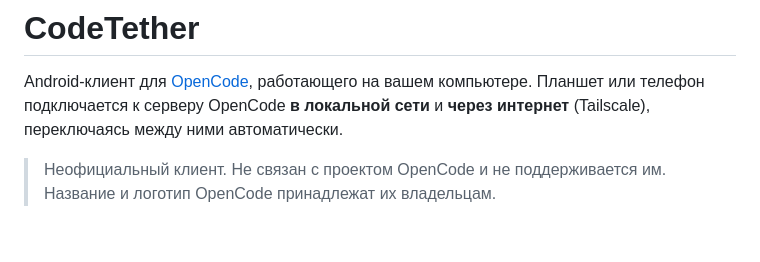
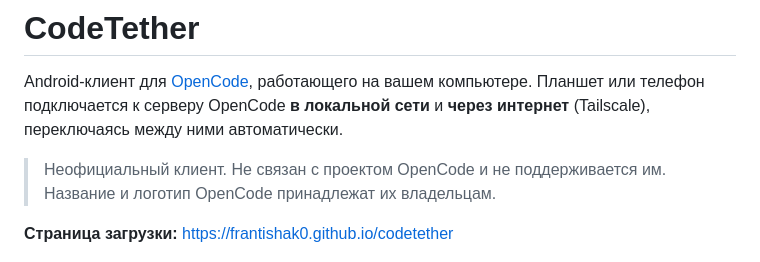
Before and after one commit to frantishak0/codetether, a Markdown page: README.md, the part around the change. Rendered like a GitHub page; blank space fills up the shorter version.

Commit message:
README: link the download page

```diff
--- a/README.md
+++ b/README.md
@@ -6,6 +6,8 @@ Android-клиент для [OpenCode](https://opencode.ai), работающе
 
 > Неофициальный клиент. Не связан с проектом OpenCode и не поддерживается им.
 > Название и логотип OpenCode принадлежат их владельцам.
+
+**Страница загрузки:** https://frantishak0.github.io/codetether
 
 ![Экран сессий](docs/screenshots/01-sessions.png)
 
```
